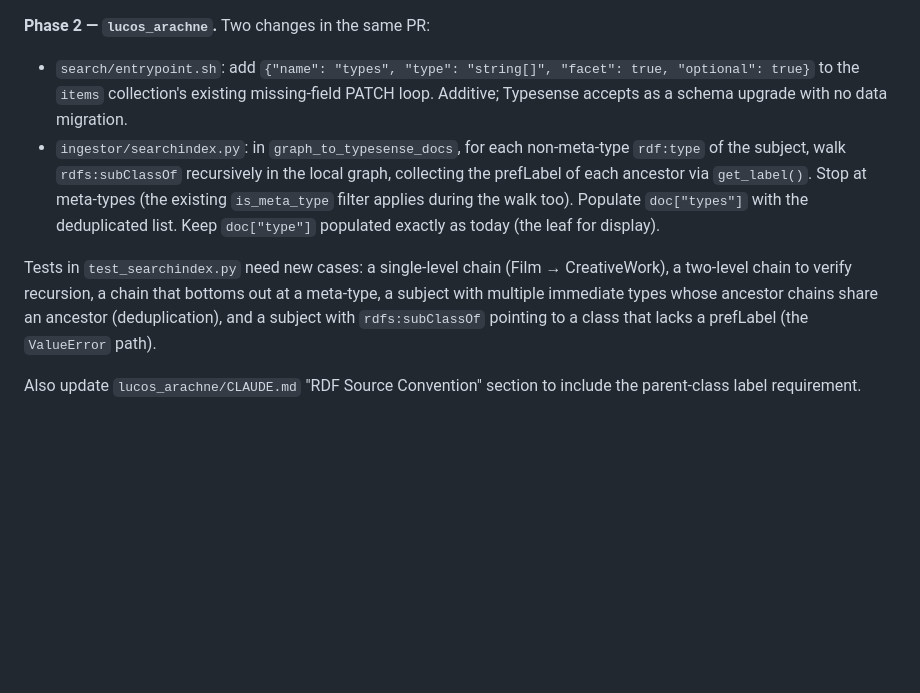
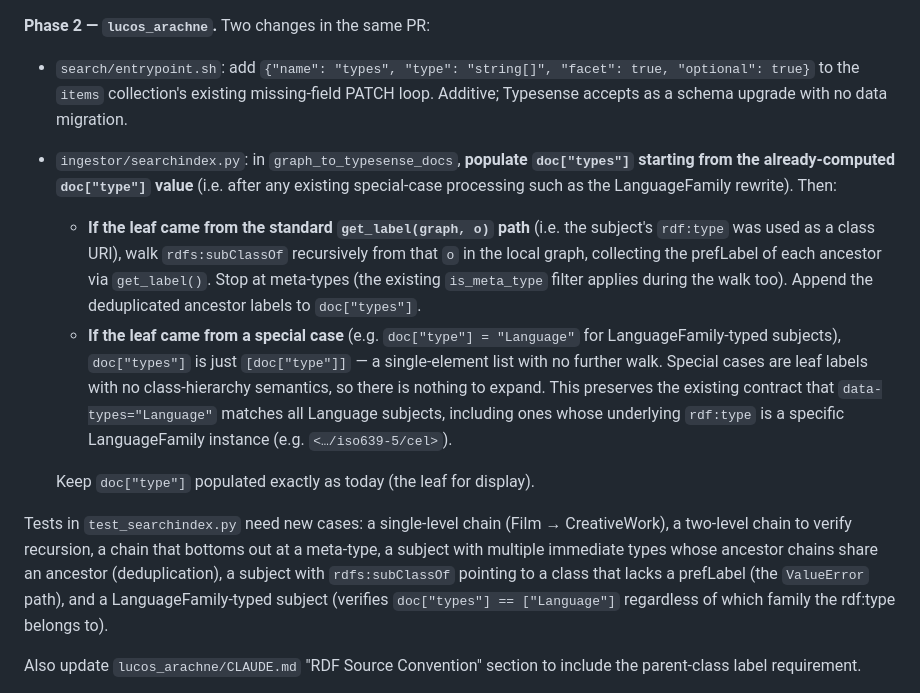
Before and after one commit to lucas42/lucos_arachne, a Markdown page: docs/adr/0004-subclass-aware-filtering.md, the part around the change. Drawn GitHub-style; blank space fills up the shorter version.

Commit message:
docs(adr-0004): clarify Phase 2 starts types[] from doc["type"]
The Phase 2 sequencing guidance previously said 'walk rdfs:subClassOf
recursively' starting from the raw rdf:type, which would produce
types: ["Celtic languages"] for a Language subject (the family's
prefLabel) rather than types: ["Language"]. After Phase 3, that would
silently break data-types="Language" for any language whose family
isn't "Language" itself.

Clarify that types[] starts from doc["type"] (after special-case
processing), with the walk only applying when the leaf came from
the standard get_label() path. Special-case leaves are single-element
arrays with no further hierarchy.

Refs #583

```diff
--- a/docs/adr/0004-subclass-aware-filtering.md
+++ b/docs/adr/0004-subclass-aware-filtering.md
@@ -109,9 +109,13 @@ Three implementation phases, ordered by data dependency. Each ships as a separat
 
 **Phase 2 — `lucos_arachne`.** Two changes in the same PR:
 - `search/entrypoint.sh`: add `{"name": "types", "type": "string[]", "facet": true, "optional": true}` to the `items` collection's existing missing-field PATCH loop. Additive; Typesense accepts as a schema upgrade with no data migration.
-- `ingestor/searchindex.py`: in `graph_to_typesense_docs`, for each non-meta-type `rdf:type` of the subject, walk `rdfs:subClassOf` recursively in the local graph, collecting the prefLabel of each ancestor via `get_label()`. Stop at meta-types (the existing `is_meta_type` filter applies during the walk too). Populate `doc["types"]` with the deduplicated list. Keep `doc["type"]` populated exactly as today (the leaf for display).
+- `ingestor/searchindex.py`: in `graph_to_typesense_docs`, **populate `doc["types"]` starting from the already-computed `doc["type"]` value** (i.e. after any existing special-case processing such as the LanguageFamily rewrite). Then:
+  - **If the leaf came from the standard `get_label(graph, o)` path** (i.e. the subject's `rdf:type` was used as a class URI), walk `rdfs:subClassOf` recursively from that `o` in the local graph, collecting the prefLabel of each ancestor via `get_label()`. Stop at meta-types (the existing `is_meta_type` filter applies during the walk too). Append the deduplicated ancestor labels to `doc["types"]`.
+  - **If the leaf came from a special case** (e.g. `doc["type"] = "Language"` for LanguageFamily-typed subjects), `doc["types"]` is just `[doc["type"]]` — a single-element list with no further walk. Special cases are leaf labels with no class-hierarchy semantics, so there is nothing to expand. This preserves the existing contract that `data-types="Language"` matches all Language subjects, including ones whose underlying `rdf:type` is a specific LanguageFamily instance (e.g. `<…/iso639-5/cel>`).
 
-Tests in `test_searchindex.py` need new cases: a single-level chain (Film → CreativeWork), a two-level chain to verify recursion, a chain that bottoms out at a meta-type, a subject with multiple immediate types whose ancestor chains share an ancestor (deduplication), and a subject with `rdfs:subClassOf` pointing to a class that lacks a prefLabel (the `ValueError` path).
+  Keep `doc["type"]` populated exactly as today (the leaf for display).
+
+Tests in `test_searchindex.py` need new cases: a single-level chain (Film → CreativeWork), a two-level chain to verify recursion, a chain that bottoms out at a meta-type, a subject with multiple immediate types whose ancestor chains share an ancestor (deduplication), a subject with `rdfs:subClassOf` pointing to a class that lacks a prefLabel (the `ValueError` path), and a LanguageFamily-typed subject (verifies `doc["types"] == ["Language"]` regardless of which family the rdf:type belongs to).
 
 Also update `lucos_arachne/CLAUDE.md` "RDF Source Convention" section to include the parent-class label requirement.
 
```
